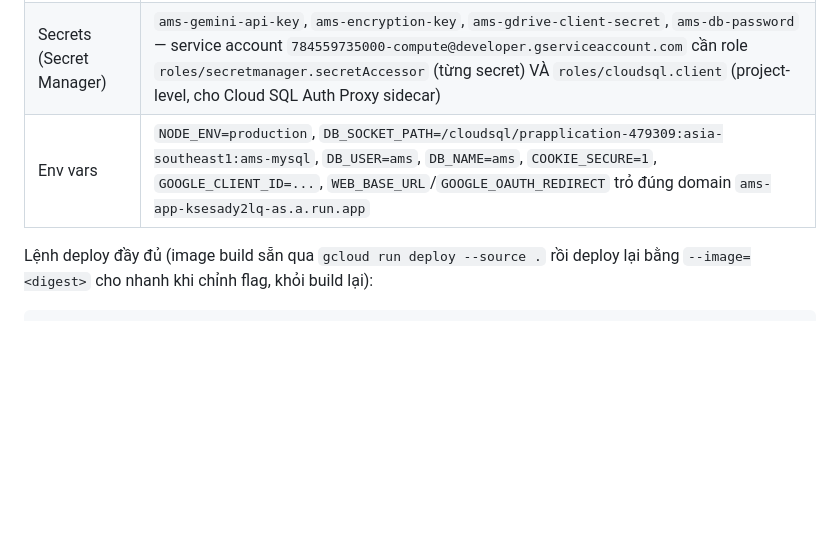
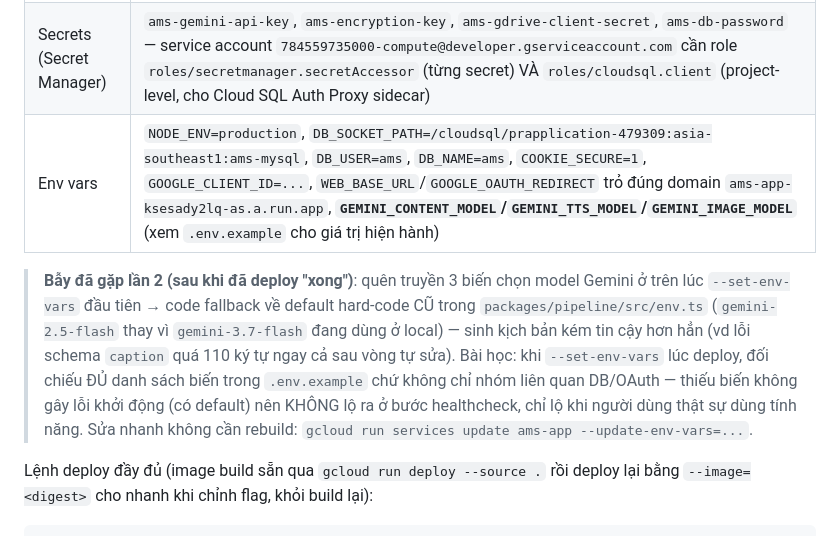
Before and after one commit to tuannhh/ai-motion-studio, a Markdown page: docs/DEPLOY.md, the part around the change. Drawn GitHub-style; blank space fills up the shorter version.

Commit message:
docs: ghi lại bug thiếu env var model Gemini lúc deploy Cloud Run lần đầu
--set-env-vars ban đầu thiếu GEMINI_CONTENT_MODEL/TTS_MODEL/IMAGE_MODEL nên
fallback về default cũ (gemini-2.5-flash) thay vì gemini-3.7-flash đang dùng ở
local — không lỗi lúc khởi động (có default) nên chỉ lộ khi sinh kịch bản thật,
gây lỗi schema caption sau vòng tự sửa. Đã update Cloud Run service để dùng
đúng model, không cần rebuild.

Co-Authored-By: Claude Sonnet 5 <noreply@anthropic.com>

```diff
--- a/docs/DEPLOY.md
+++ b/docs/DEPLOY.md
@@ -64,7 +64,16 @@ Ghi lại đúng cấu hình thật để lần sau redeploy/tái tạo hạ t
 | Cloud SQL | instance `ams-mysql` (MySQL 8.0, `db-g1-small`, zonal), DB `ams`, user `ams`; connect qua **Unix socket** `--add-cloudsql-instances` (không TCP) |
 | Storage | bucket `gs://ams-storage-prapplication` mount **GCS FUSE volume** thẳng vào `/app/apps/server/storage` (`--add-volume type=cloud-storage` + `--add-volume-mount`) — **không cần sửa code storage layer**, mọi `fs.*` hiện có tự động ghi/đọc GCS xuyên suốt redeploy |
 | Secrets (Secret Manager) | `ams-gemini-api-key`, `ams-encryption-key`, `ams-gdrive-client-secret`, `ams-db-password` — service account `784559735000-compute@developer.gserviceaccount.com` cần role `roles/secretmanager.secretAccessor` (từng secret) VÀ `roles/cloudsql.client` (project-level, cho Cloud SQL Auth Proxy sidecar) |
-| Env vars | `NODE_ENV=production`, `DB_SOCKET_PATH=/cloudsql/prapplication-479309:asia-southeast1:ams-mysql`, `DB_USER=ams`, `DB_NAME=ams`, `COOKIE_SECURE=1`, `GOOGLE_CLIENT_ID=...`, `WEB_BASE_URL`/`GOOGLE_OAUTH_REDIRECT` trỏ đúng domain `ams-app-ksesady2lq-as.a.run.app` |
+| Env vars | `NODE_ENV=production`, `DB_SOCKET_PATH=/cloudsql/prapplication-479309:asia-southeast1:ams-mysql`, `DB_USER=ams`, `DB_NAME=ams`, `COOKIE_SECURE=1`, `GOOGLE_CLIENT_ID=...`, `WEB_BASE_URL`/`GOOGLE_OAUTH_REDIRECT` trỏ đúng domain `ams-app-ksesady2lq-as.a.run.app`, **`GEMINI_CONTENT_MODEL`/`GEMINI_TTS_MODEL`/`GEMINI_IMAGE_MODEL`** (xem `.env.example` cho giá trị hiện hành) |
+
+> **Bẫy đã gặp lần 2 (sau khi đã deploy "xong")**: quên truyền 3 biến chọn model Gemini ở
+> trên lúc `--set-env-vars` đầu tiên → code fallback về default hard-code CŨ trong
+> `packages/pipeline/src/env.ts` (`gemini-2.5-flash` thay vì `gemini-3.7-flash` đang dùng ở
+> local) — sinh kịch bản kém tin cậy hơn hẳn (vd lỗi schema `caption` quá 110 ký tự ngay cả
+> sau vòng tự sửa). Bài học: khi `--set-env-vars` lúc deploy, đối chiếu ĐỦ danh sách biến
+> trong `.env.example` chứ không chỉ nhóm liên quan DB/OAuth — thiếu biến không gây lỗi
+> khởi động (có default) nên KHÔNG lộ ra ở bước healthcheck, chỉ lộ khi người dùng thật sự
+> dùng tính năng. Sửa nhanh không cần rebuild: `gcloud run services update ams-app --update-env-vars=...`.
 
 Lệnh deploy đầy đủ (image build sẵn qua `gcloud run deploy --source .` rồi
 deploy lại bằng `--image=<digest>` cho nhanh khi chỉnh flag, khỏi build lại):
```
